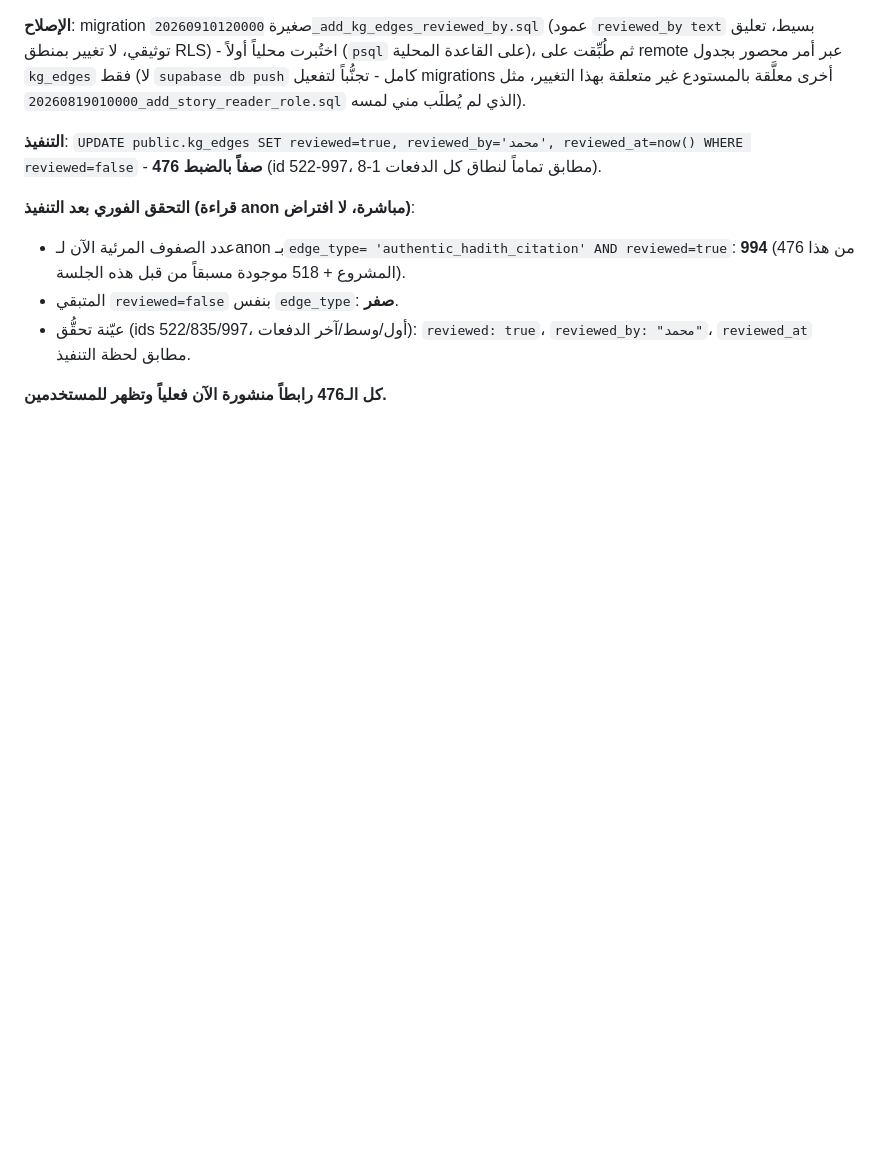
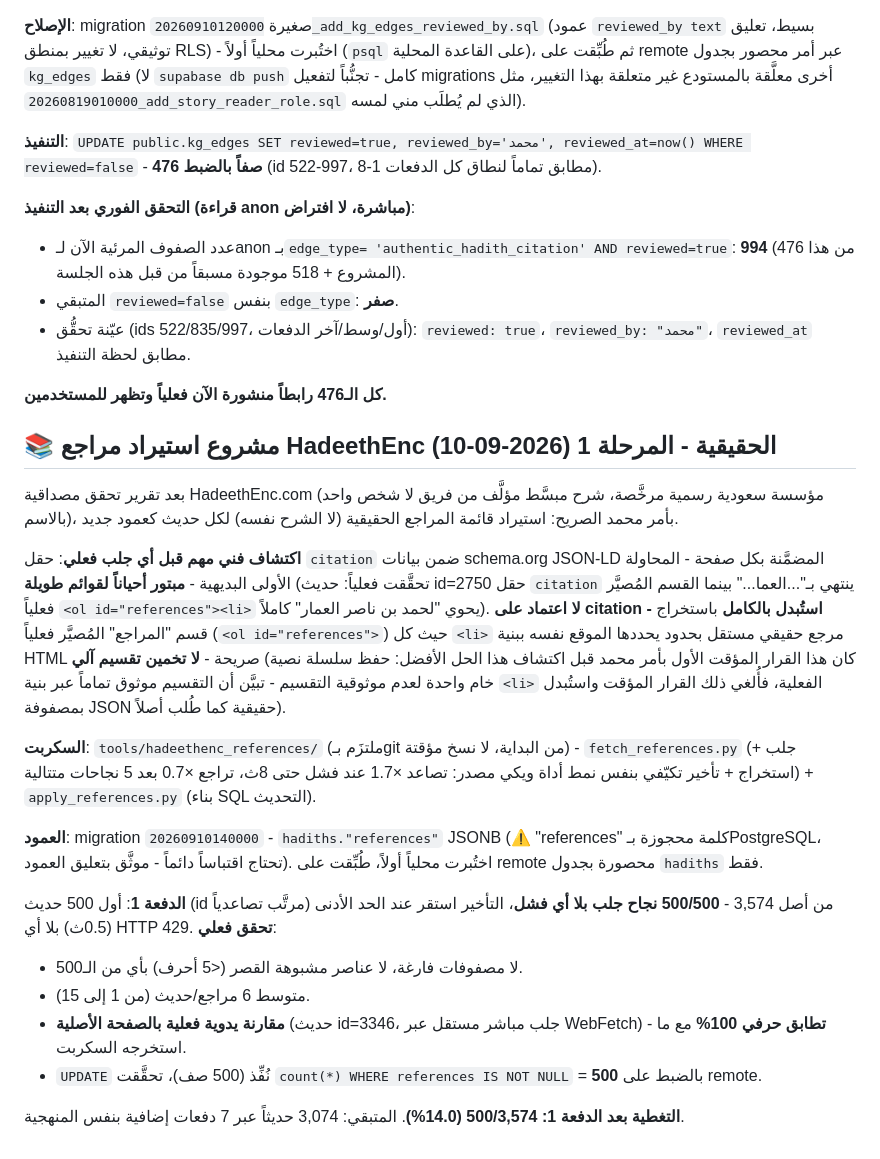
Before and after one commit to m-alajmi-eng/Siraj, a Markdown page: PROGRESS.md, the part around the change. Rendered like a GitHub page; blank space fills up the shorter version.

Commit message:
docs(data): دفعة 1 لاستيراد مراجع HadeethEnc - 500/3574 (14.0%)
اكتشاف مهم: حقل citation بJSON-LD مبتور أحياناً لقوائم طويلة - استُبدل
باستخراج قسم <ol id="references"><li> المُصيَّر فعلياً (حدود مرجع
حقيقية من الموقع نفسه، لا تخمين تقسيم). 500/500 نجاح جلب، تحقق حرفي
100% ضد صفحة حية مستقلة (id=3346)، لا مصفوفات فارغة أو عناصر مشبوهة.

Co-Authored-By: Claude Opus 5 <noreply@anthropic.com>
Claude-Session: https://claude.ai/code/session_01PvjKSk9Ea9N8FJuGqLdjFH

```diff
--- a/PROGRESS.md
+++ b/PROGRESS.md
@@ -804,3 +804,45 @@ reviewed_by='محمد', reviewed_at=now() WHERE reviewed=false` - **476
   true`، `reviewed_by: "محمد"`، `reviewed_at` مطابق لحظة التنفيذ.
 
 **كل الـ476 رابطاً منشورة الآن فعلياً وتظهر للمستخدمين.**
+
+## 📚 مشروع استيراد مراجع HadeethEnc الحقيقية - المرحلة 1 (2026-09-10)
+
+بعد تقرير تحقق مصداقية HadeethEnc.com (مؤسسة سعودية رسمية مرخَّصة،
+شرح مبسَّط مؤلَّف من فريق لا شخص واحد بالاسم)، بأمر محمد الصريح:
+استيراد قائمة المراجع الحقيقية (لا الشرح نفسه) لكل حديث كعمود جديد.
+
+**اكتشاف فني مهم قبل أي جلب فعلي**: حقل `citation` ضمن بيانات
+schema.org JSON-LD المضمَّنة بكل صفحة - المحاولة الأولى البديهية -
+**مبتور أحياناً لقوائم طويلة** (تحقَّقت فعلياً: حديث id=2750 حقل
+`citation` ينتهي بـ"...العما..." بينما القسم المُصيَّر فعلياً
+`<ol id="references"><li>` يحوي "لحمد بن ناصر العمار" كاملاً). **لا
+اعتماد على citation - استُبدل بالكامل** باستخراج قسم "المراجع"
+المُصيَّر فعلياً (`<ol id="references">`) حيث كل `<li>` مرجع حقيقي
+مستقل بحدود يحددها الموقع نفسه ببنية HTML صريحة - **لا تخمين تقسيم
+آلي** (كان هذا القرار المؤقت الأول بأمر محمد قبل اكتشاف هذا الحل
+الأفضل: حفظ سلسلة نصية خام واحدة لعدم موثوقية التقسيم - تبيَّن أن
+التقسيم موثوق تماماً عبر بنية `<li>` الفعلية، فأُلغي ذلك القرار
+المؤقت واستُبدل بمصفوفة JSON حقيقية كما طُلب أصلاً).
+
+**السكربت**: `tools/hadeethenc_references/` (ملتزَم بـgit من البداية،
+لا نسخ مؤقتة) - `fetch_references.py` (جلب + استخراج + تأخير تكيّفي
+بنفس نمط أداة ويكي مصدر: تصاعد ×1.7 عند فشل حتى 8ث، تراجع ×0.7 بعد
+5 نجاحات متتالية) + `apply_references.py` (بناء SQL التحديث).
+
+**العمود**: migration `20260910140000` - `hadiths."references"` JSONB
+(⚠ "references" كلمة محجوزة بـPostgreSQL، تحتاج اقتباساً دائماً -
+موثَّق بتعليق العمود). اختُبرت محلياً أولاً، طُبِّقت على remote
+محصورة بجدول `hadiths` فقط.
+
+**الدفعة 1**: أول 500 حديث (id مرتَّب تصاعدياً) من أصل 3,574 -
+**500/500 نجاح جلب بلا أي فشل**، التأخير استقر عند الحد الأدنى
+(0.5ث) بلا أي HTTP 429. **تحقق فعلي**:
+- لا مصفوفات فارغة، لا عناصر مشبوهة القصر (<5 أحرف) بأي من الـ500.
+- متوسط 6 مراجع/حديث (من 1 إلى 15).
+- **مقارنة يدوية فعلية بالصفحة الأصلية** (حديث id=3346، جلب مباشر
+  مستقل عبر WebFetch) - **تطابق حرفي 100%** مع ما استخرجه السكربت.
+- `UPDATE` نُفِّذ (500 صف)، تحقَّقت `count(*) WHERE references IS
+  NOT NULL` = **500** بالضبط على remote.
+
+**التغطية بعد الدفعة 1: 500/3,574 (14.0%)**. المتبقي: 3,074 حديثاً
+عبر 7 دفعات إضافية بنفس المنهجية.
```
